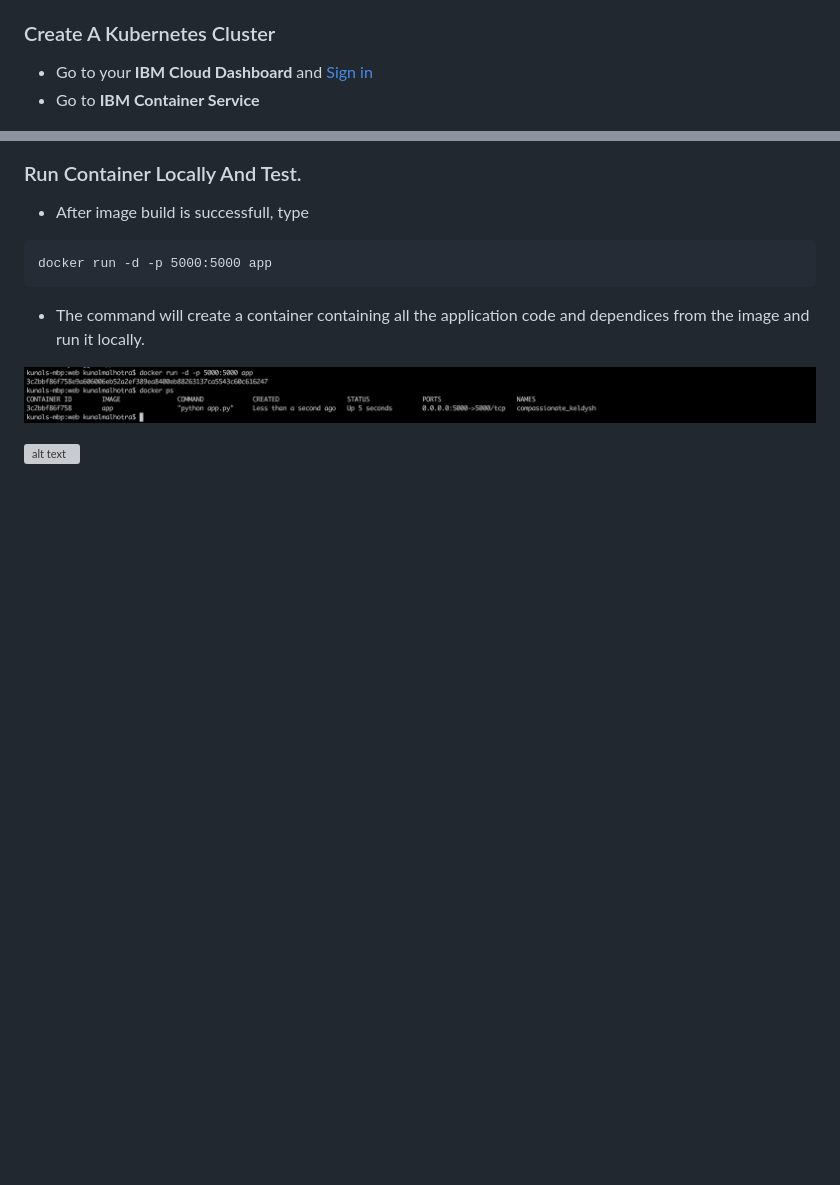
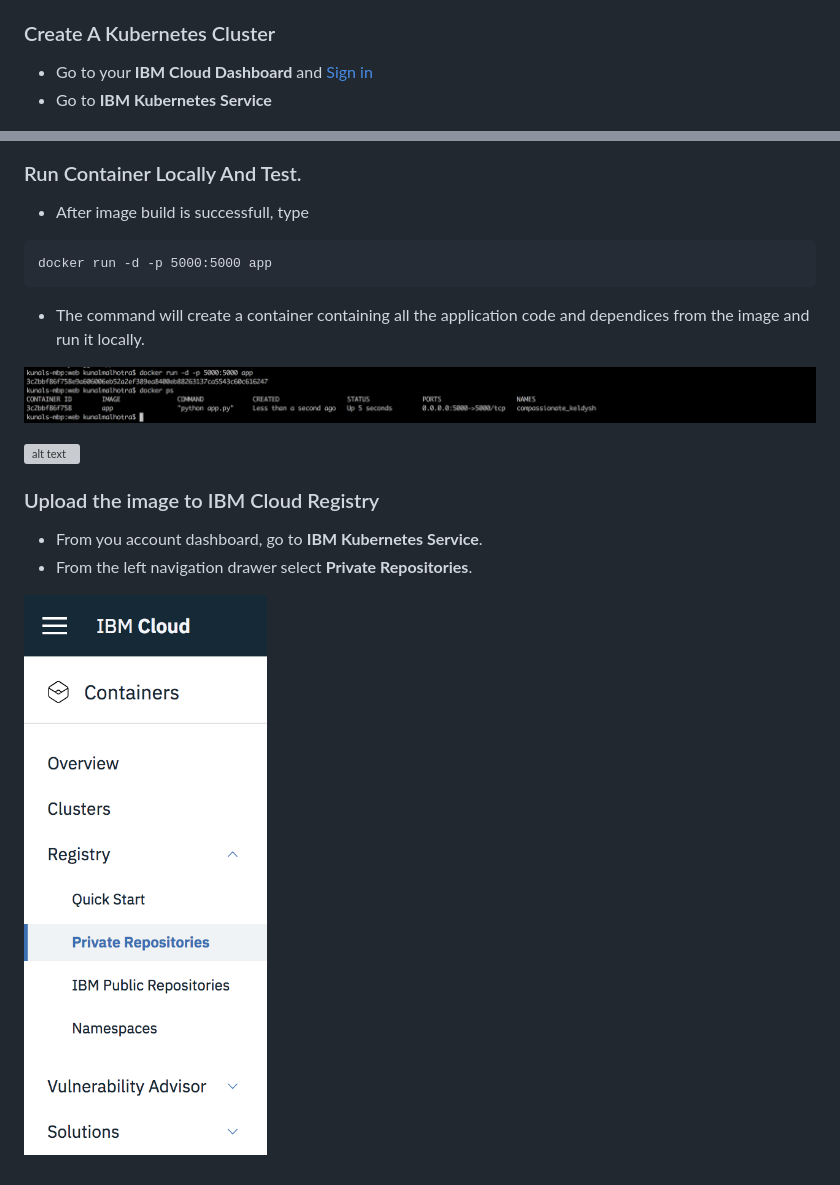
Before and after one commit to sudoalgorithm/Scalable-python-apps-with-Kubernetes, a Markdown page: README.md, 2 parts joined by grey strips. Rendered like a GitHub page; pictures changed too: images/image10.png (added); blank space fills up the shorter version; grey boxes are pictures that could not be loaded.

```diff
--- a/README.md
+++ b/README.md
@@ -28,7 +28,7 @@ To complete this how-to it should take around 45 minutes.
 ### Create A Kubernetes Cluster
 
 * Go to your **IBM Cloud Dashboard** and [Sign in](https://console.bluemix.net/dashboard/apps/)
-* Go to **IBM Container Service**
+* Go to **IBM Kubernetes Service**
 
 ![alt text](images/image1.png)
 
@@ -135,3 +135,10 @@ docker run -d -p 5000:5000 app
 ![alt text](images/image8.png)
 
 ![alt text](images/image9.png)
+
+### Upload the image to IBM Cloud Registry
+
+* From you account dashboard, go to **IBM Kubernetes Service**.
+* From the left navigation drawer select **Private Repositories**.
+
+![alt text](images/image10.png)
```
Also changed, not shown: other parts of README.md (+4 -4 lines), 2 other files.
